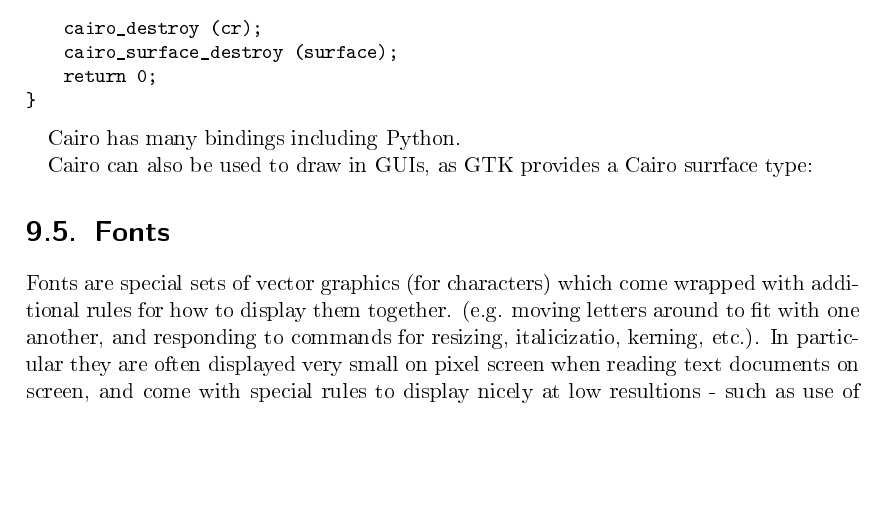
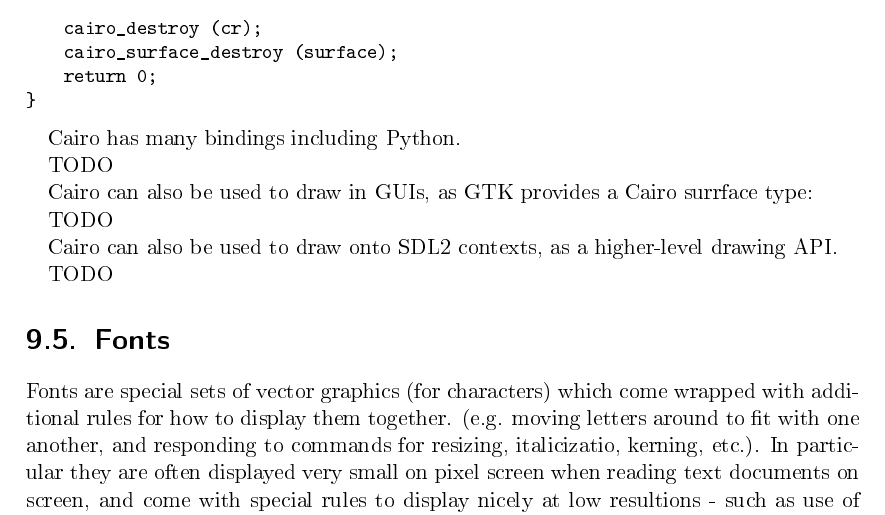
Before and after one commit to charles-fox/linuxMultimediaProgramming, a LaTeX thesis (linuxMultimedia.tex): part of page 44 of 121, cut so that both start at the same text, the shorter picture padded with empty space. The pictures show the PDF file linuxMultimedia.pdf that the author committed with the source.

Commit message:
cairo sdl

```diff
--- a/linuxMultimedia.tex
+++ b/linuxMultimedia.tex
@@ -473,13 +473,17 @@ Surface: the "canvas" being drawn on; this is implemented by the backends.
 
 Cairo has many bindings including Python.
 
-%TODO
+TODO
 %\lstinputlisting{snips/postscript/cairo/test1.py}
 
 Cairo can also be used to draw in GUIs, as GTK provides a Cairo surrface type:
 
-%TODO
+TODO
 %\lstinputlisting{snips/postscript/cairo-gtk/cairo-gtk.py}
+
+Cairo can also be used to draw onto SDL2 contexts, as a higher-level drawing API.
+
+TODO
 
 \section{Fonts}
 
```
Also changed, not shown: linuxMultimedia.pdf.
